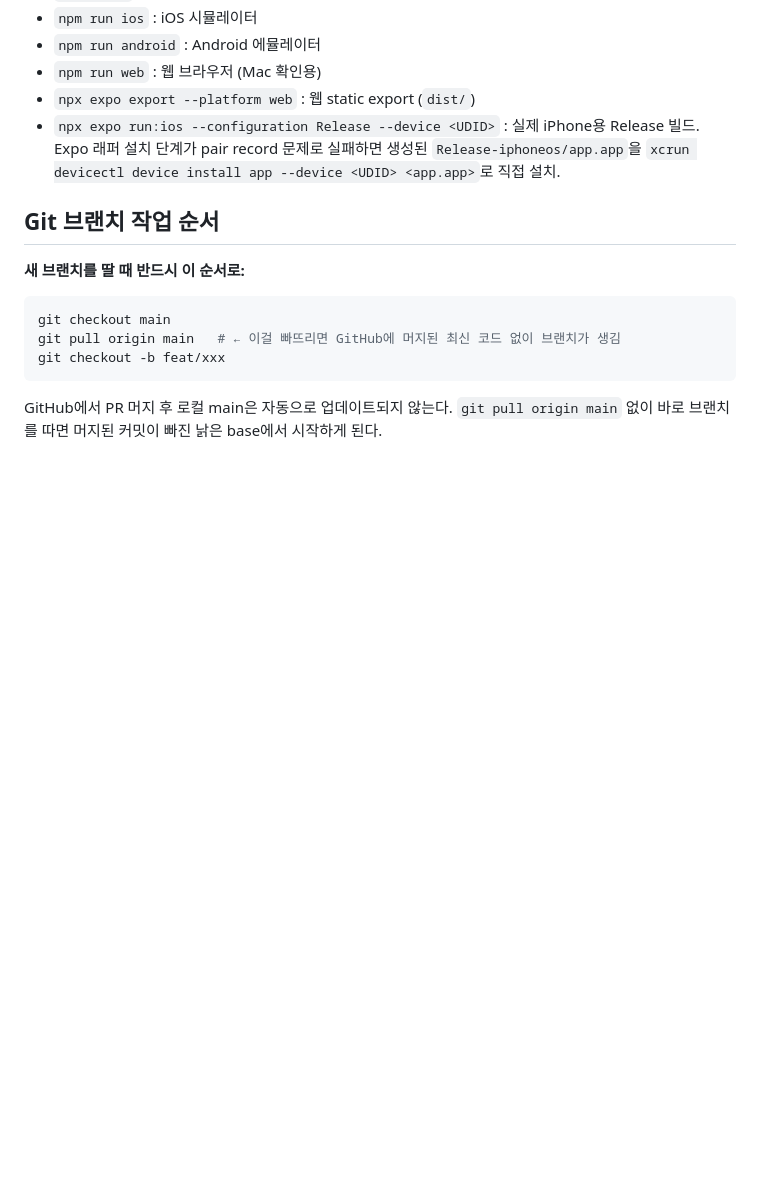
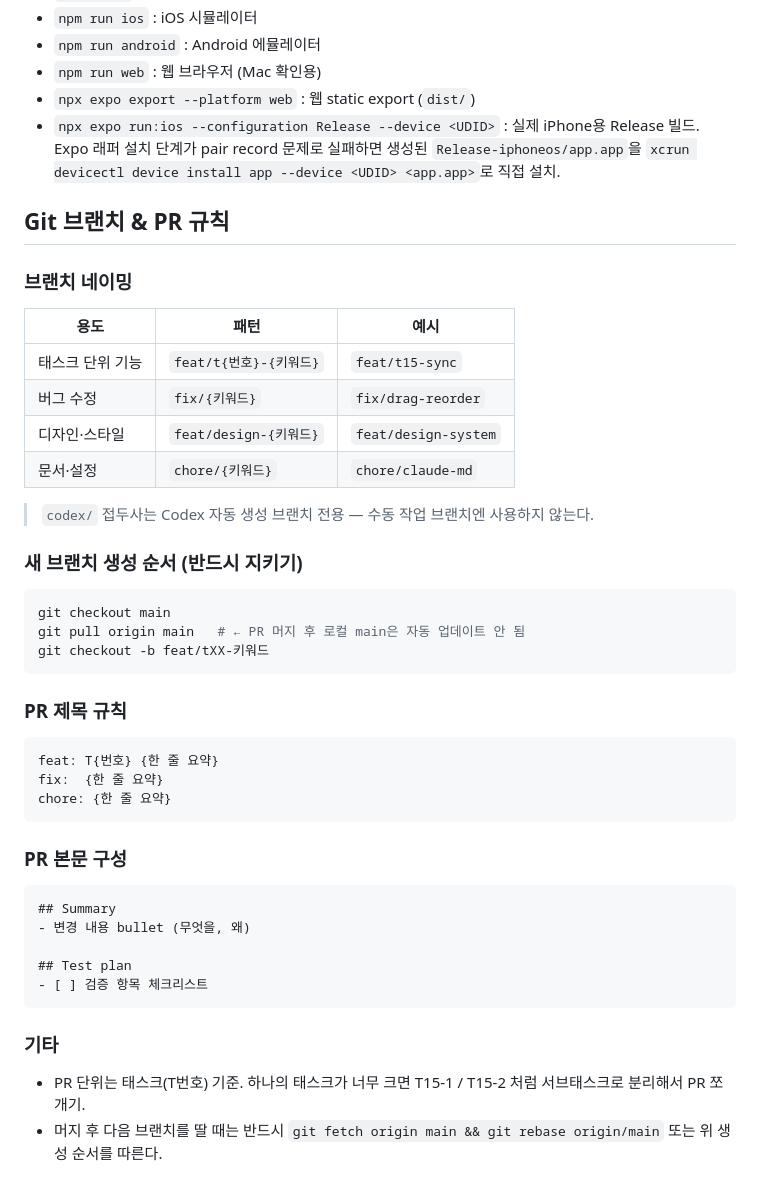
Before and after one commit to bringthenext/haeil-app, a Markdown page: CLAUDE.md, the part around the change. Drawn GitHub-style; blank space fills up the shorter version.

Commit message:
chore: 브랜치 네이밍·PR 규칙 CLAUDE.md에 정리
Co-Authored-By: Claude Sonnet 4.6 <noreply@anthropic.com>

````diff
--- a/CLAUDE.md
+++ b/CLAUDE.md
@@ -257,13 +257,41 @@ lib/
 - `npx expo export --platform web` : 웹 static export (`dist/`)
 - `npx expo run:ios --configuration Release --device <UDID>` : 실제 iPhone용 Release 빌드. Expo 래퍼 설치 단계가 pair record 문제로 실패하면 생성된 `Release-iphoneos/app.app`을 `xcrun devicectl device install app --device <UDID> <app.app>`로 직접 설치.
 
-## Git 브랜치 작업 순서
+## Git 브랜치 & PR 규칙
 
-**새 브랜치를 딸 때 반드시 이 순서로:**
+### 브랜치 네이밍
+| 용도 | 패턴 | 예시 |
+|---|---|---|
+| 태스크 단위 기능 | `feat/t{번호}-{키워드}` | `feat/t15-sync` |
+| 버그 수정 | `fix/{키워드}` | `fix/drag-reorder` |
+| 디자인·스타일 | `feat/design-{키워드}` | `feat/design-system` |
+| 문서·설정 | `chore/{키워드}` | `chore/claude-md` |
+
+> `codex/` 접두사는 Codex 자동 생성 브랜치 전용 — 수동 작업 브랜치엔 사용하지 않는다.
+
+### 새 브랜치 생성 순서 (반드시 지키기)
 ```bash
 git checkout main
-git pull origin main   # ← 이걸 빠뜨리면 GitHub에 머지된 최신 코드 없이 브랜치가 생김
-git checkout -b feat/xxx
+git pull origin main   # ← PR 머지 후 로컬 main은 자동 업데이트 안 됨
+git checkout -b feat/tXX-키워드
 ```
 
-GitHub에서 PR 머지 후 로컬 main은 자동으로 업데이트되지 않는다. `git pull origin main` 없이 바로 브랜치를 따면 머지된 커밋이 빠진 낡은 base에서 시작하게 된다.
+### PR 제목 규칙
+```
+feat: T{번호} {한 줄 요약}
+fix:  {한 줄 요약}
+chore: {한 줄 요약}
+```
+
+### PR 본문 구성
+```
+## Summary
+- 변경 내용 bullet (무엇을, 왜)
+
+## Test plan
+- [ ] 검증 항목 체크리스트
+```
+
+### 기타
+- PR 단위는 태스크(T번호) 기준. 하나의 태스크가 너무 크면 T15-1 / T15-2 처럼 서브태스크로 분리해서 PR 쪼개기.
+- 머지 후 다음 브랜치를 딸 때는 반드시 `git fetch origin main && git rebase origin/main` 또는 위 생성 순서를 따른다.
````
